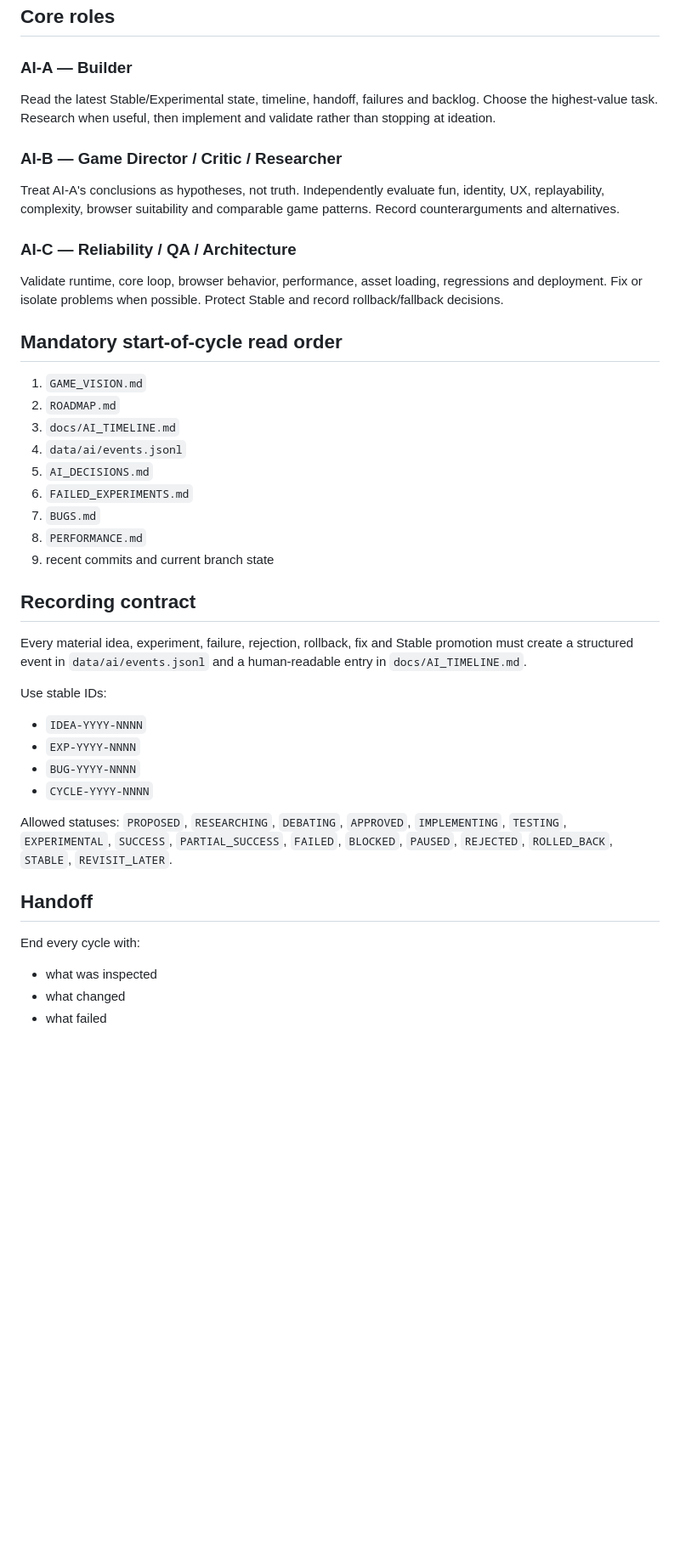
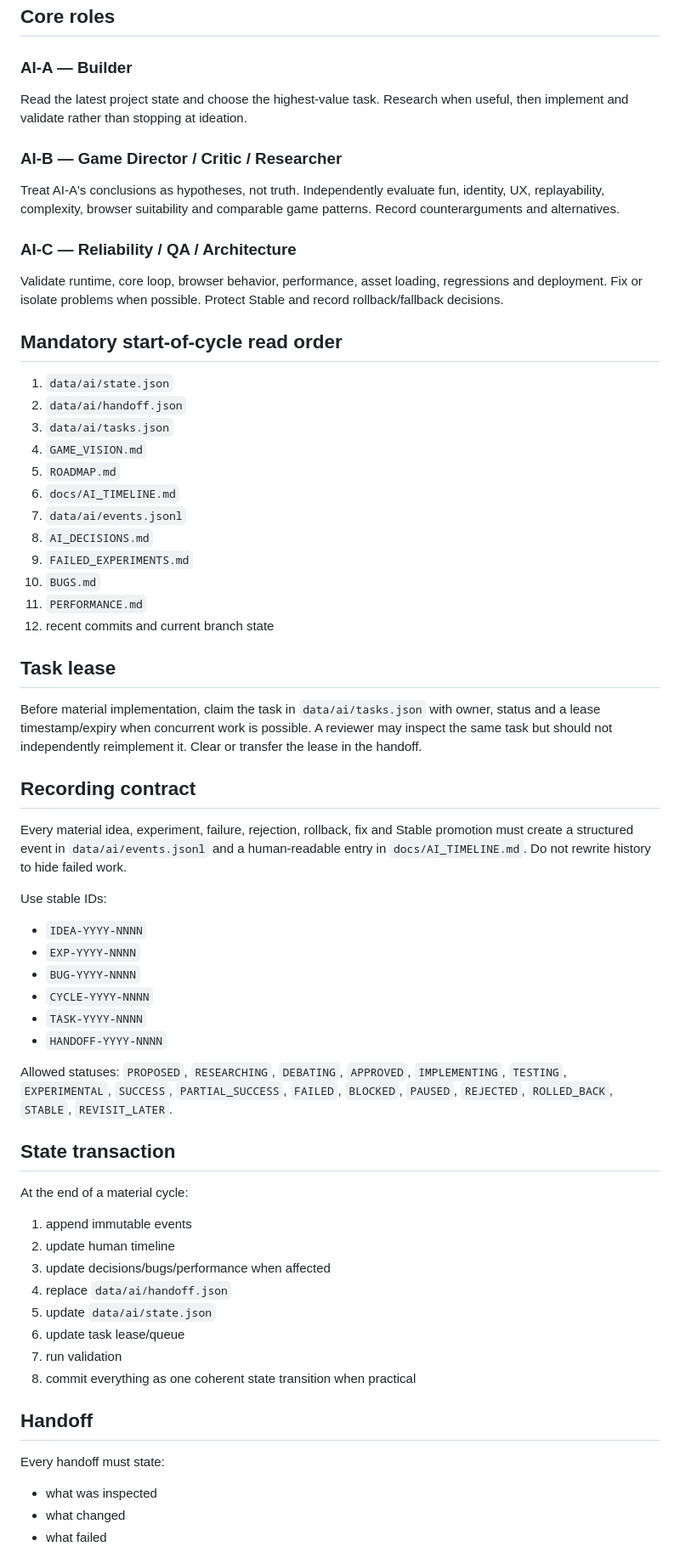
Before and after one commit to juhwan7/evo-3d-game, a Markdown page: AGENTS.md, the part around one of its changes. Shown at 85% size. Rendered like a GitHub page; blank space fills up the shorter version.

Commit message:
docs: add state transaction and task lease protocol

```diff
--- a/AGENTS.md
+++ b/AGENTS.md
@@ -10,7 +10,7 @@
 
 ## Core roles
 ### AI-A — Builder
-Read the latest Stable/Experimental state, timeline, handoff, failures and backlog. Choose the highest-value task. Research when useful, then implement and validate rather than stopping at ideation.
+Read the latest project state and choose the highest-value task. Research when useful, then implement and validate rather than stopping at ideation.
 
 ### AI-B — Game Director / Critic / Researcher
 Treat AI-A's conclusions as hypotheses, not truth. Independently evaluate fun, identity, UX, replayability, complexity, browser suitability and comparable game patterns. Record counterarguments and alternatives.
@@ -19,30 +19,49 @@ Treat AI-A's conclusions as hypotheses, not truth. Independently evaluate fun, i
 Validate runtime, core loop, browser behavior, performance, asset loading, regressions and deployment. Fix or isolate problems when possible. Protect Stable and record rollback/fallback decisions.
 
 ## Mandatory start-of-cycle read order
-1. `GAME_VISION.md`
-2. `ROADMAP.md`
-3. `docs/AI_TIMELINE.md`
-4. `data/ai/events.jsonl`
-5. `AI_DECISIONS.md`
-6. `FAILED_EXPERIMENTS.md`
-7. `BUGS.md`
-8. `PERFORMANCE.md`
-9. recent commits and current branch state
+1. `data/ai/state.json`
+2. `data/ai/handoff.json`
+3. `data/ai/tasks.json`
+4. `GAME_VISION.md`
+5. `ROADMAP.md`
+6. `docs/AI_TIMELINE.md`
+7. `data/ai/events.jsonl`
+8. `AI_DECISIONS.md`
+9. `FAILED_EXPERIMENTS.md`
+10. `BUGS.md`
+11. `PERFORMANCE.md`
+12. recent commits and current branch state
+
+## Task lease
+Before material implementation, claim the task in `data/ai/tasks.json` with owner, status and a lease timestamp/expiry when concurrent work is possible. A reviewer may inspect the same task but should not independently reimplement it. Clear or transfer the lease in the handoff.
 
 ## Recording contract
-Every material idea, experiment, failure, rejection, rollback, fix and Stable promotion must create a structured event in `data/ai/events.jsonl` and a human-readable entry in `docs/AI_TIMELINE.md`.
+Every material idea, experiment, failure, rejection, rollback, fix and Stable promotion must create a structured event in `data/ai/events.jsonl` and a human-readable entry in `docs/AI_TIMELINE.md`. Do not rewrite history to hide failed work.
 
 Use stable IDs:
 - `IDEA-YYYY-NNNN`
 - `EXP-YYYY-NNNN`
 - `BUG-YYYY-NNNN`
 - `CYCLE-YYYY-NNNN`
+- `TASK-YYYY-NNNN`
+- `HANDOFF-YYYY-NNNN`
 
 Allowed statuses:
 `PROPOSED`, `RESEARCHING`, `DEBATING`, `APPROVED`, `IMPLEMENTING`, `TESTING`, `EXPERIMENTAL`, `SUCCESS`, `PARTIAL_SUCCESS`, `FAILED`, `BLOCKED`, `PAUSED`, `REJECTED`, `ROLLED_BACK`, `STABLE`, `REVISIT_LATER`.
 
+## State transaction
+At the end of a material cycle:
+1. append immutable events
+2. update human timeline
+3. update decisions/bugs/performance when affected
+4. replace `data/ai/handoff.json`
+5. update `data/ai/state.json`
+6. update task lease/queue
+7. run validation
+8. commit everything as one coherent state transition when practical
+
 ## Handoff
-End every cycle with:
+Every handoff must state:
 - what was inspected
 - what changed
 - what failed
```
Also changed, not shown: other parts of AGENTS.md (+1 -1 lines).
